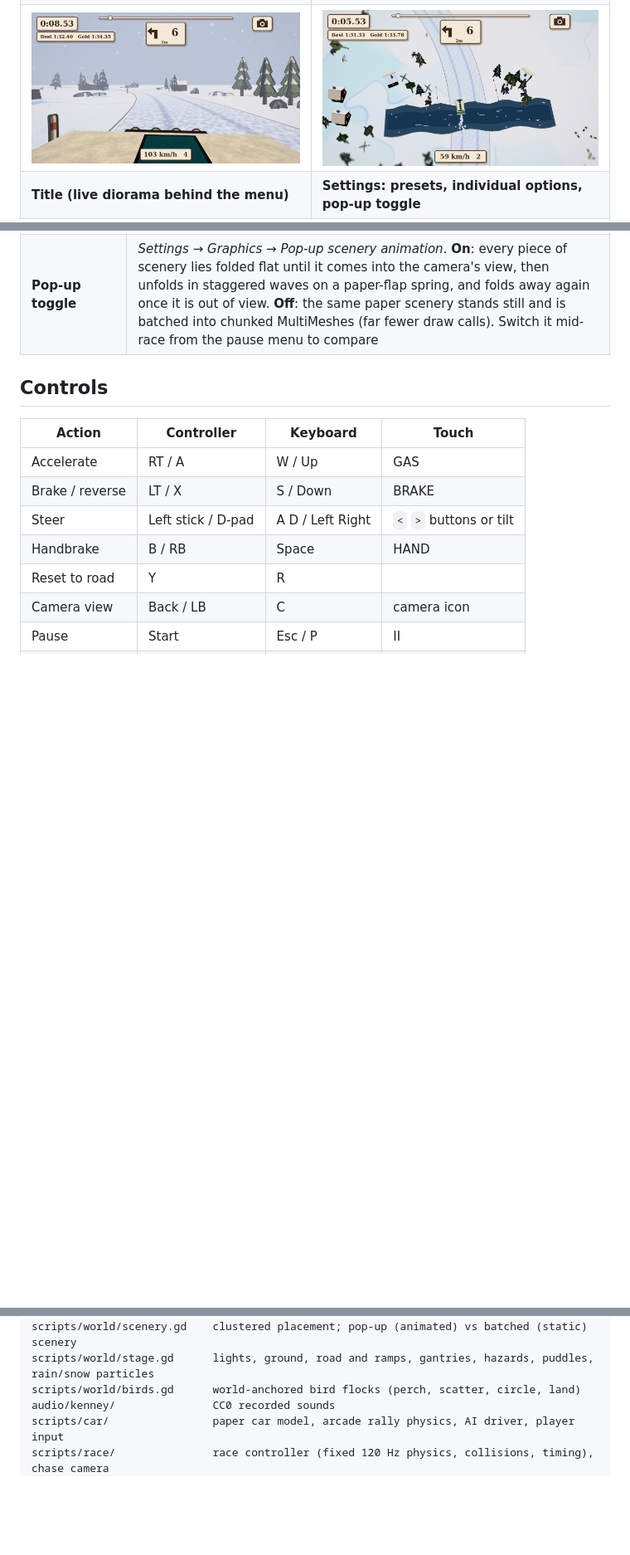
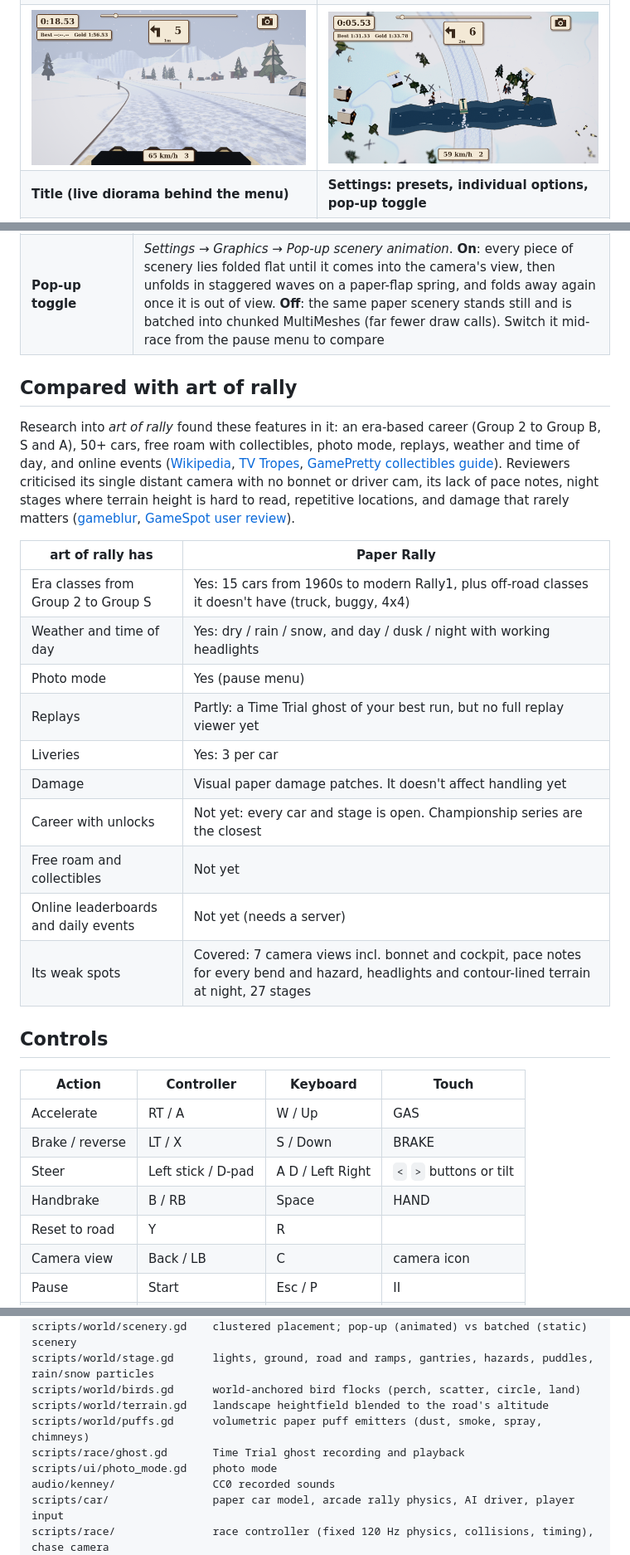
Before and after one commit to sparx1981/Rally, a Markdown page: README.md, 3 parts joined by grey strips. Shown at 83% size. Rendered like a GitHub page; pictures changed too: docs/screenshots/bonnet.png; blank space fills up the shorter version.

```diff
--- a/README.md
+++ b/README.md
@@ -43,6 +53,31 @@ screenshots.
 | **Haptics** | Controller rumble for road texture, sliding, off-road, gear shifts, impacts, puddles, the countdown and the finish. Short, rate-limited phone vibration when no controller is connected. Strength slider and on/off toggles |
 | **Graphics settings** | Low / Medium / High presets plus individual options: render resolution, shadows, tilt-shift blur, MSAA, scenery density, draw distance, weather particles, paper fibre detail, 30/60 fps cap, FPS counter |
 | **Pop-up toggle** | *Settings → Graphics → Pop-up scenery animation*. **On**: every piece of scenery lies folded flat until it comes into the camera's view, then unfolds in staggered waves on a paper-flap spring, and folds away again once it is out of view. **Off**: the same paper scenery stands still and is batched into chunked MultiMeshes (far fewer draw calls). Switch it mid-race from the pause menu to compare |
+
+## Compared with art of rally
+
+Research into *art of rally* found these features in it: an era-based career (Group 2 to Group B, S
+and A), 50+ cars, free roam with collectibles, photo mode, replays, weather and time of day, and
+online events ([Wikipedia](https://en.wikipedia.org/wiki/Art_of_Rally),
+[TV Tropes](https://tvtropes.org/pmwiki/pmwiki.php/VideoGame/ArtOfRally),
+[GamePretty collectibles guide](https://gamepretty.com/art-of-rally-all-collectibles-guide/)).
+Reviewers criticised its single distant camera with no bonnet or driver cam, its lack of pace notes,
+night stages where terrain height is hard to read, repetitive locations, and damage that rarely
+matters ([gameblur](https://gameblur.net/reviews/game-reviews/art-of-rally-xbox-series-review/),
+[GameSpot user review](https://www.gamespot.com/art-of-rally/user-reviews/2200-12868954/)).
+
+| art of rally has | Paper Rally |
+|---|---|
+| Era classes from Group 2 to Group S | Yes: 15 cars from 1960s to modern Rally1, plus off-road classes it doesn't have (truck, buggy, 4x4) |
+| Weather and time of day | Yes: dry / rain / snow, and day / dusk / night with working headlights |
+| Photo mode | Yes (pause menu) |
+| Replays | Partly: a Time Trial ghost of your best run, but no full replay viewer yet |
+| Liveries | Yes: 3 per car |
+| Damage | Visual paper damage patches. It doesn't affect handling yet |
+| Career with unlocks | Not yet: every car and stage is open. Championship series are the closest |
+| Free roam and collectibles | Not yet |
+| Online leaderboards and daily events | Not yet (needs a server) |
+| Its weak spots | Covered: 7 camera views incl. bonnet and cockpit, pace notes for every bend and hazard, headlights and contour-lined terrain at night, 27 stages |
 
 ## Controls
 
@@ -90,6 +125,10 @@ scripts/world/track.gd      seeded stage generator, projection queries, pace not
 scripts/world/scenery.gd    clustered placement; pop-up (animated) vs batched (static) scenery
 scripts/world/stage.gd      lights, ground, road and ramps, gantries, hazards, puddles, rain/snow particles
 scripts/world/birds.gd      world-anchored bird flocks (perch, scatter, circle, land)
+scripts/world/terrain.gd    landscape heightfield blended to the road's altitude
+scripts/world/puffs.gd      volumetric paper puff emitters (dust, smoke, spray, chimneys)
+scripts/race/ghost.gd       Time Trial ghost recording and playback
+scripts/ui/photo_mode.gd    photo mode
 audio/kenney/               CC0 recorded sounds
 scripts/car/                paper car model, arcade rally physics, AI driver, player input
 scripts/race/               race controller (fixed 120 Hz physics, collisions, timing), chase camera
```
Also changed, not shown: other parts of README.md (+15 -5 lines), docs/screenshots/cars.png, docs/screenshots/cockpit.png (added), docs/screenshots/dusk.png (added), 12 other files.
